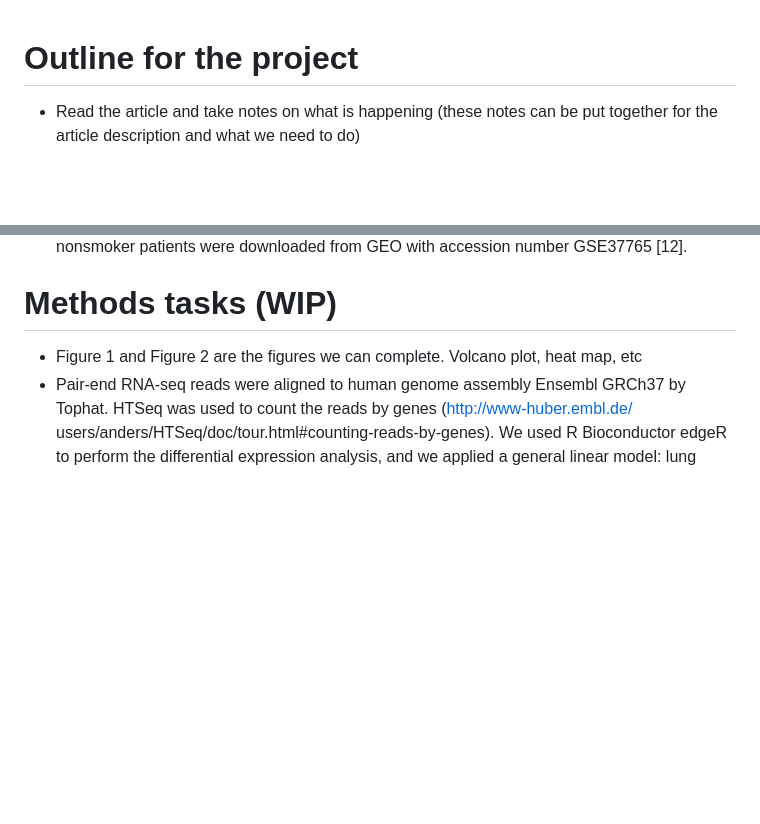
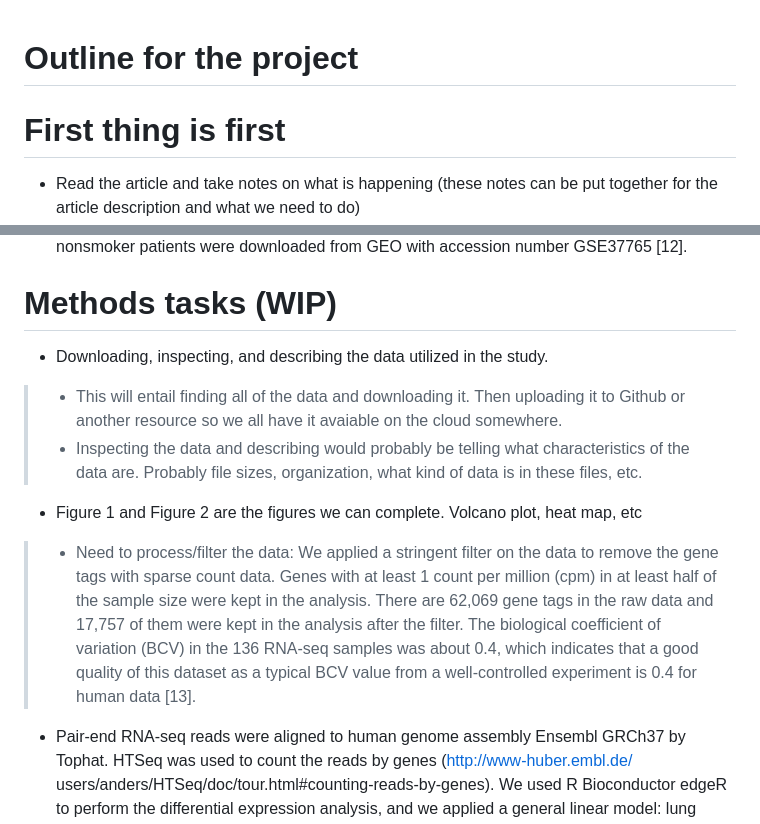
Before and after one commit to dtbun/BCB546-Spring2024-FinalProject, a Markdown page: Tasks_outline/README.md, 2 parts joined by grey strips. GitHub-like rendering; blank space fills up the shorter version.

```diff
--- a/Tasks_outline/README.md
+++ b/Tasks_outline/README.md
@@ -1,5 +1,6 @@
 # Outline for the project
 
+# First thing is first
 * Read the article and take notes on what is happening (these notes can be put together for the article description and what we need to do)
 * Break down the Methods into tasks on processing data, data analysis, figure generation, and extra figures we think might be good to have.
 * DOI 10.1007/s13277-015-3576-y
@@ -19,6 +20,16 @@ DC1).
 * For validation of genes identified in nonsmoker group, independent RNA-seq data from six nonsmoker patients were downloaded from GEO with accession number GSE37765 [12].
 
 # Methods tasks (WIP)
+* Downloading, inspecting, and describing the data utilized in the study.
+> * This will entail finding all of the data and downloading it. Then uploading it to Github or another resource so we all have it avaiable on the cloud somewhere.
+> * Inspecting the data and describing would probably be telling what characteristics of the data are. Probably file sizes, organization, what kind of data is in these files, etc.
 * Figure 1 and Figure 2 are the figures we can complete. Volcano plot, heat map, etc
+> * Need to process/filter the data: We applied a stringent filter on the data to remove the gene tags with sparse count data. Genes with at least 1 count per million (cpm) in at least half of the sample size were kept in the analysis. There are 62,069 gene tags in the raw data and 17,757 of them were kept in the analysis after the filter. The biological coefficient of variation (BCV) in the 136 RNA-seq samples was about 0.4, which indicates that a good quality of this dataset as a typical BCV value from a well-controlled experiment is 0.4 for human data [13].
+
+
+
+
+
+
 * Pair-end RNA-seq reads were aligned to human genome assembly Ensembl GRCh37 by Tophat. HTSeq was used to count the reads by genes (http://www-huber.embl.de/ users/anders/HTSeq/doc/tour.html#counting-reads-by-genes). We used R Bioconductor edgeR to perform the differential expression analysis, and we applied a general linear model: lung tissue expression∼smoking+smoking:patient+ smoking:tissue to accommodate the multifactor design of the experiment. This model incorporated the main effect for smoking plus interactions with patients and tissues, thus allowing us to identify genes differentially expressed in tumor versus normal tissue in nonsmoker or smoker patients, and genes that behave differently between smoker and nonsmoker patients. To make sure there were sufficient counts for each gene in the test, only tags that had at least 1 count per million (cpm) in at least half of the sample size were kept in the analysis. Genes with Benjamini-Hochberg adjusted FDR<0.05 and absolute values of logFC greater than 1 were reported as significant genes.
 * Data filtering process: We applied a stringent filter on the data to remove the gene tags with sparse count data. Genes with at least 1 count per million (cpm) in at least half of the sample size were kept in the analysis. There are 62,069 gene tags in the raw data and 17,757 of them were kept in the analysis after the filter. The biological coefficient of variation (BCV) in the 136 RNA-seq samples was about 0.4, which indicates that a good quality of this dataset as a typical BCV value from a well-controlled experiment is 0.4 for human data [13].
```
